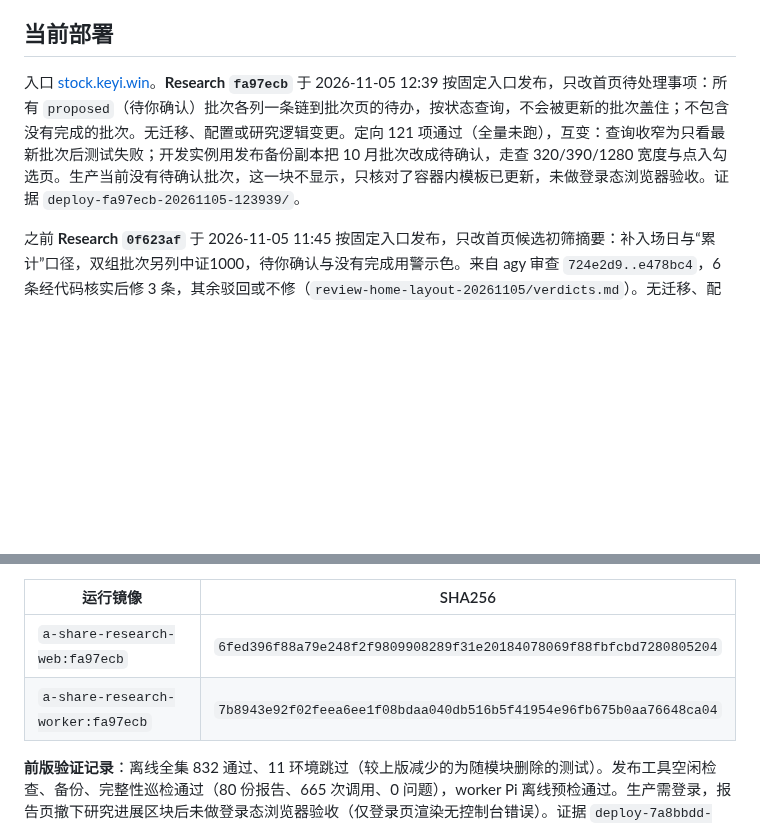
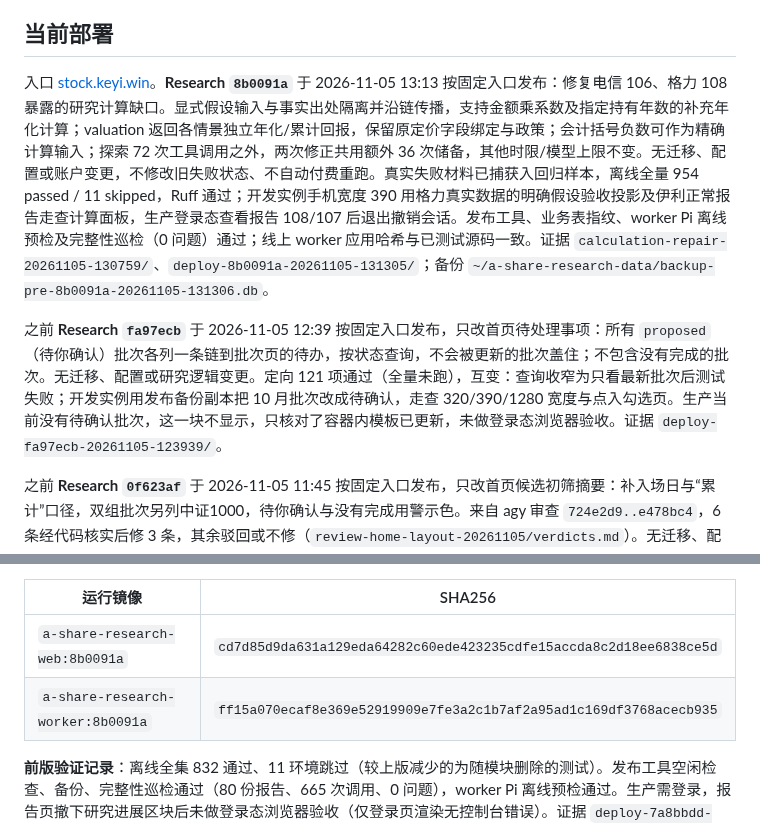
Before and after one commit to on195594/a-share-research, a Markdown page: docs/implementation-plan.md, 2 parts joined by grey strips. GitHub-like rendering; blank space fills up the shorter version.

Commit message:
docs: record 8b0091a tool repair deployment

```diff
--- a/docs/implementation-plan.md
+++ b/docs/implementation-plan.md
@@ -38,7 +38,9 @@
 
 ## 当前部署
 
-入口 [stock.keyi.win](https://stock.keyi.win)。**Research `fa97ecb`** 于 2026-11-05 12:39 按固定入口发布，只改首页待处理事项：所有 `proposed`（待你确认）批次各列一条链到批次页的待办，按状态查询，不会被更新的批次盖住；不包含没有完成的批次。无迁移、配置或研究逻辑变更。定向 121 项通过（全量未跑），互变：查询收窄为只看最新批次后测试失败；开发实例用发布备份副本把 10 月批次改成待确认，走查 320/390/1280 宽度与点入勾选页。生产当前没有待确认批次，这一块不显示，只核对了容器内模板已更新，未做登录态浏览器验收。证据 `deploy-fa97ecb-20261105-123939/`。
+入口 [stock.keyi.win](https://stock.keyi.win)。**Research `8b0091a`** 于 2026-11-05 13:13 按固定入口发布：修复电信 106、格力 108 暴露的研究计算缺口。显式假设输入与事实出处隔离并沿链传播，支持金额乘系数及指定持有年数的补充年化计算；valuation 返回各情景独立年化/累计回报，保留原定价字段绑定与政策；会计括号负数可作为精确计算输入；探索 72 次工具调用之外，两次修正共用额外 36 次储备，其他时限/模型上限不变。无迁移、配置或账户变更，不修改旧失败状态、不自动付费重跑。真实失败材料已捕获入回归样本，离线全量 954 passed / 11 skipped，Ruff 通过；开发实例手机宽度 390 用格力真实数据的明确假设验收投影及伊利正常报告走查计算面板，生产登录态查看报告 108/107 后退出撤销会话。发布工具、业务表指纹、worker Pi 离线预检及完整性巡检（0 问题）通过；线上 worker 应用哈希与已测试源码一致。证据 `calculation-repair-20261105-130759/`、`deploy-8b0091a-20261105-131305/`；备份 `~/a-share-research-data/backup-pre-8b0091a-20261105-131306.db`。
+
+之前 **Research `fa97ecb`** 于 2026-11-05 12:39 按固定入口发布，只改首页待处理事项：所有 `proposed`（待你确认）批次各列一条链到批次页的待办，按状态查询，不会被更新的批次盖住；不包含没有完成的批次。无迁移、配置或研究逻辑变更。定向 121 项通过（全量未跑），互变：查询收窄为只看最新批次后测试失败；开发实例用发布备份副本把 10 月批次改成待确认，走查 320/390/1280 宽度与点入勾选页。生产当前没有待确认批次，这一块不显示，只核对了容器内模板已更新，未做登录态浏览器验收。证据 `deploy-fa97ecb-20261105-123939/`。
 
 之前 **Research `0f623af`** 于 2026-11-05 11:45 按固定入口发布，只改首页候选初筛摘要：补入场日与“累计”口径，双组批次另列中证1000，待你确认与没有完成用警示色。来自 agy 审查 `724e2d9..e478bc4`，6 条经代码核实后修 3 条，其余驳回或不修（`review-home-layout-20261105/verdicts.md`）。无迁移、配置或研究逻辑变更。定向 120 passed（全量未跑），互变：摘要退回只取首个基准后测试失败；开发实例用发布备份副本把批次改成双组与待确认状态看过手机换行，真实双组批次待 12 月。发布工具检查、业务表指纹比对、worker Pi 离线预检与完整性巡检通过（0 问题）；生产只核对容器内模板已更新，未做登录态浏览器验收。证据 `deploy-0f623af-20261105-114534/`。
 
@@ -70,8 +72,8 @@
 
 | 运行镜像 | SHA256 |
 |---|---|
-| `a-share-research-web:fa97ecb` | `6fed396f88a79e248f2f9809908289f31e20184078069f88fbfcbd7280805204` |
-| `a-share-research-worker:fa97ecb` | `7b8943e92f02feea6ee1f08bdaa040db516b5f41954e96fb675b0aa76648ca04` |
+| `a-share-research-web:8b0091a` | `cd7d85d9da631a129eda64282c60ede423235cdfe15accda8c2d18ee6838ce5d` |
+| `a-share-research-worker:8b0091a` | `ff15a070ecaf8e369e52919909e7fe3a2c1b7af2a95ad1c169df3768acecb935` |
 
 **前版验证记录**：离线全集 832 通过、11 环境跳过（较上版减少的为随模块删除的测试）。发布工具空闲检查、备份、完整性巡检通过（80 份报告、665 次调用、0 问题），worker Pi 离线预检通过。生产需登录，报告页撤下研究进展区块后未做登录态浏览器验收（仅登录页渲染无控制台错误）。证据 `deploy-7a8bbdd-20261103-110058/`。`cfcbc3d`：相关测试 41 项通过，发布工具检查与完整性巡检通过；未做浏览器验收（仅删一个 span）。证据 `deploy-cfcbc3d-20261103-111902/`，备份 `~/a-share-research-data/backup-pre-cfcbc3d-20261103-111903.db`。
 
```
Also changed, not shown: other parts of docs/implementation-plan.md (+1 -1 lines).
